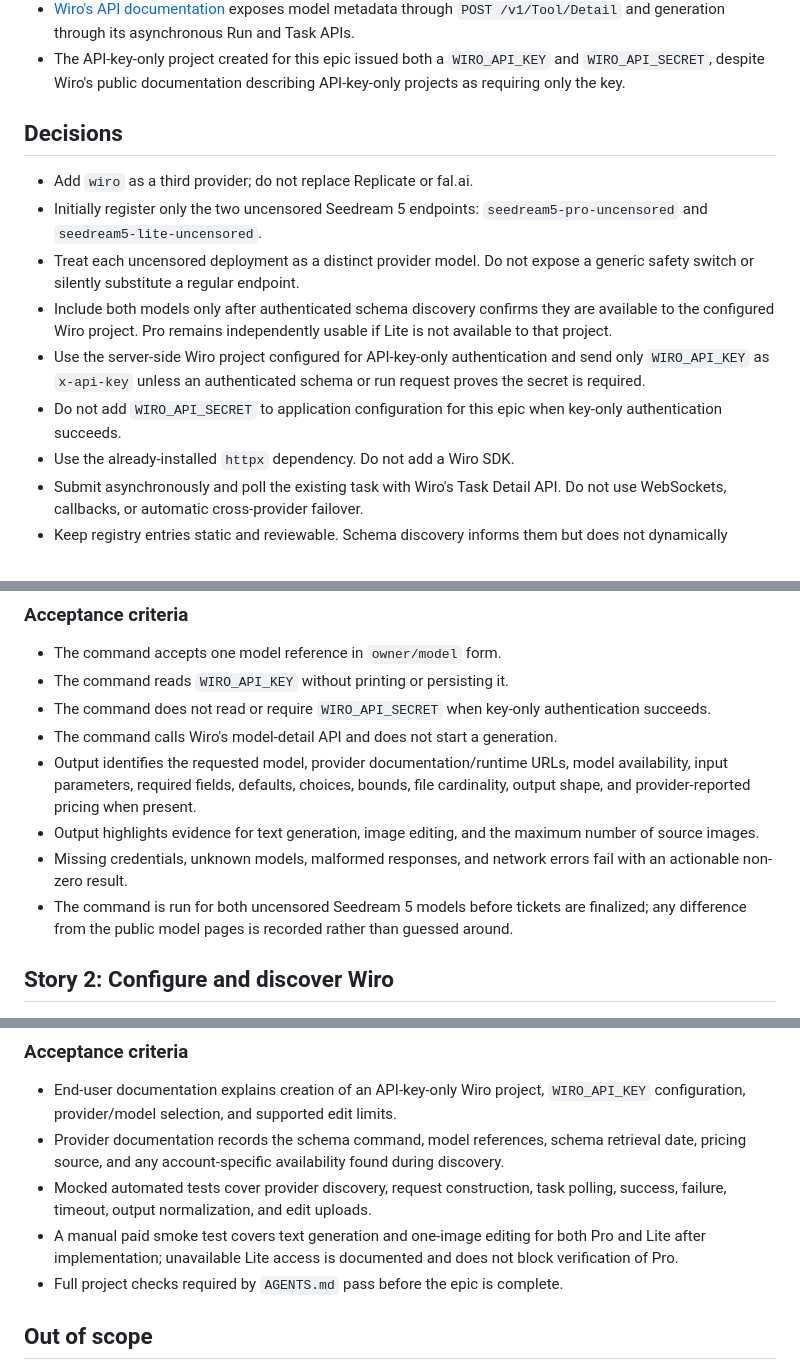
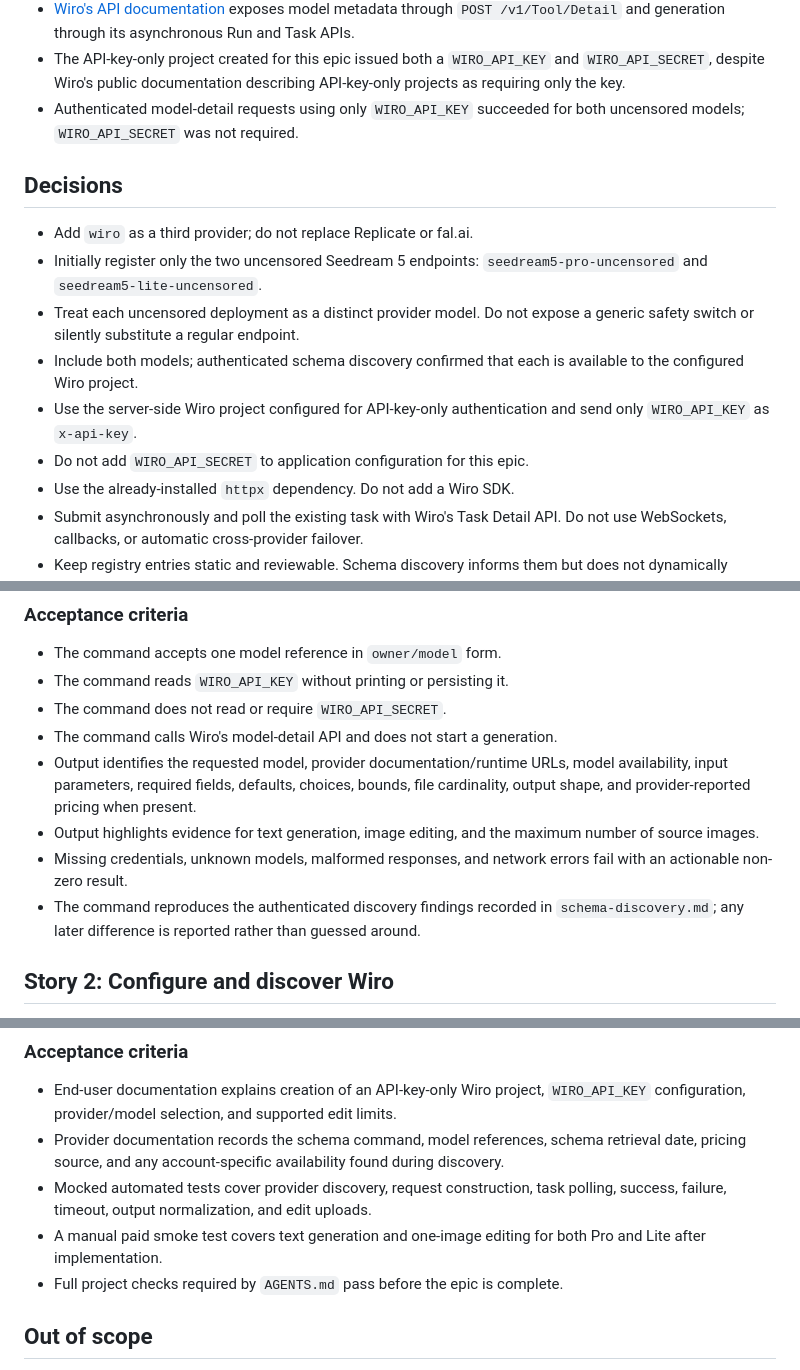
Before and after one commit to zoec98/imagegen-replicate, a Markdown page: developer/2026-09-06-wiro-provider/user-stories.md, 3 parts joined by grey strips. Drawn GitHub-style.

```diff
--- a/developer/2026-09-06-wiro-provider/user-stories.md
+++ b/developer/2026-09-06-wiro-provider/user-stories.md
@@ -23,6 +23,8 @@ normal gallery, metadata, and generation-history behavior.
 - The API-key-only project created for this epic issued both a
   `WIRO_API_KEY` and `WIRO_API_SECRET`, despite Wiro's public documentation
   describing API-key-only projects as requiring only the key.
+- Authenticated model-detail requests using only `WIRO_API_KEY` succeeded for
+  both uncensored models; `WIRO_API_SECRET` was not required.
 
 ## Decisions
 
@@ -31,14 +33,11 @@ normal gallery, metadata, and generation-history behavior.
   `seedream5-pro-uncensored` and `seedream5-lite-uncensored`.
 - Treat each uncensored deployment as a distinct provider model. Do not expose
   a generic safety switch or silently substitute a regular endpoint.
-- Include both models only after authenticated schema discovery confirms they
-  are available to the configured Wiro project. Pro remains independently
-  usable if Lite is not available to that project.
+- Include both models; authenticated schema discovery confirmed that each is
+  available to the configured Wiro project.
 - Use the server-side Wiro project configured for API-key-only authentication
-  and send only `WIRO_API_KEY` as `x-api-key` unless an authenticated schema or
-  run request proves the secret is required.
-- Do not add `WIRO_API_SECRET` to application configuration for this epic when
-  key-only authentication succeeds.
+  and send only `WIRO_API_KEY` as `x-api-key`.
+- Do not add `WIRO_API_SECRET` to application configuration for this epic.
 - Use the already-installed `httpx` dependency. Do not add a Wiro SDK.
 - Submit asynchronously and poll the existing task with Wiro's Task Detail API.
   Do not use WebSockets, callbacks, or automatic cross-provider failover.
@@ -56,8 +55,7 @@ provider's Seedream schema.
 
 - The command accepts one model reference in `owner/model` form.
 - The command reads `WIRO_API_KEY` without printing or persisting it.
-- The command does not read or require `WIRO_API_SECRET` when key-only
-  authentication succeeds.
+- The command does not read or require `WIRO_API_SECRET`.
 - The command calls Wiro's model-detail API and does not start a generation.
 - Output identifies the requested model, provider documentation/runtime URLs,
   model availability, input parameters, required fields, defaults, choices,
@@ -67,9 +65,9 @@ provider's Seedream schema.
   maximum number of source images.
 - Missing credentials, unknown models, malformed responses, and network errors
   fail with an actionable non-zero result.
-- The command is run for both uncensored Seedream 5 models before tickets are
-  finalized; any difference from the public model pages is recorded rather
-  than guessed around.
+- The command reproduces the authenticated discovery findings recorded in
+  `schema-discovery.md`; any later difference is reported rather than guessed
+  around.
 
 ## Story 2: Configure and discover Wiro
 
@@ -171,8 +169,7 @@ mistaking playground behavior for API behavior.
 - Mocked automated tests cover provider discovery, request construction, task
   polling, success, failure, timeout, output normalization, and edit uploads.
 - A manual paid smoke test covers text generation and one-image editing for
-  both Pro and Lite after implementation; unavailable Lite access is documented
-  and does not block verification of Pro.
+  both Pro and Lite after implementation.
 - Full project checks required by `AGENTS.md` pass before the epic is complete.
 
 ## Out of scope
```
Also changed, not shown: developer/2026-09-06-wiro-provider/schema-discovery.md (added, +62 -0 lines), developer/2026-09-06-wiro-provider/security-review.md (+5 -9 lines).
